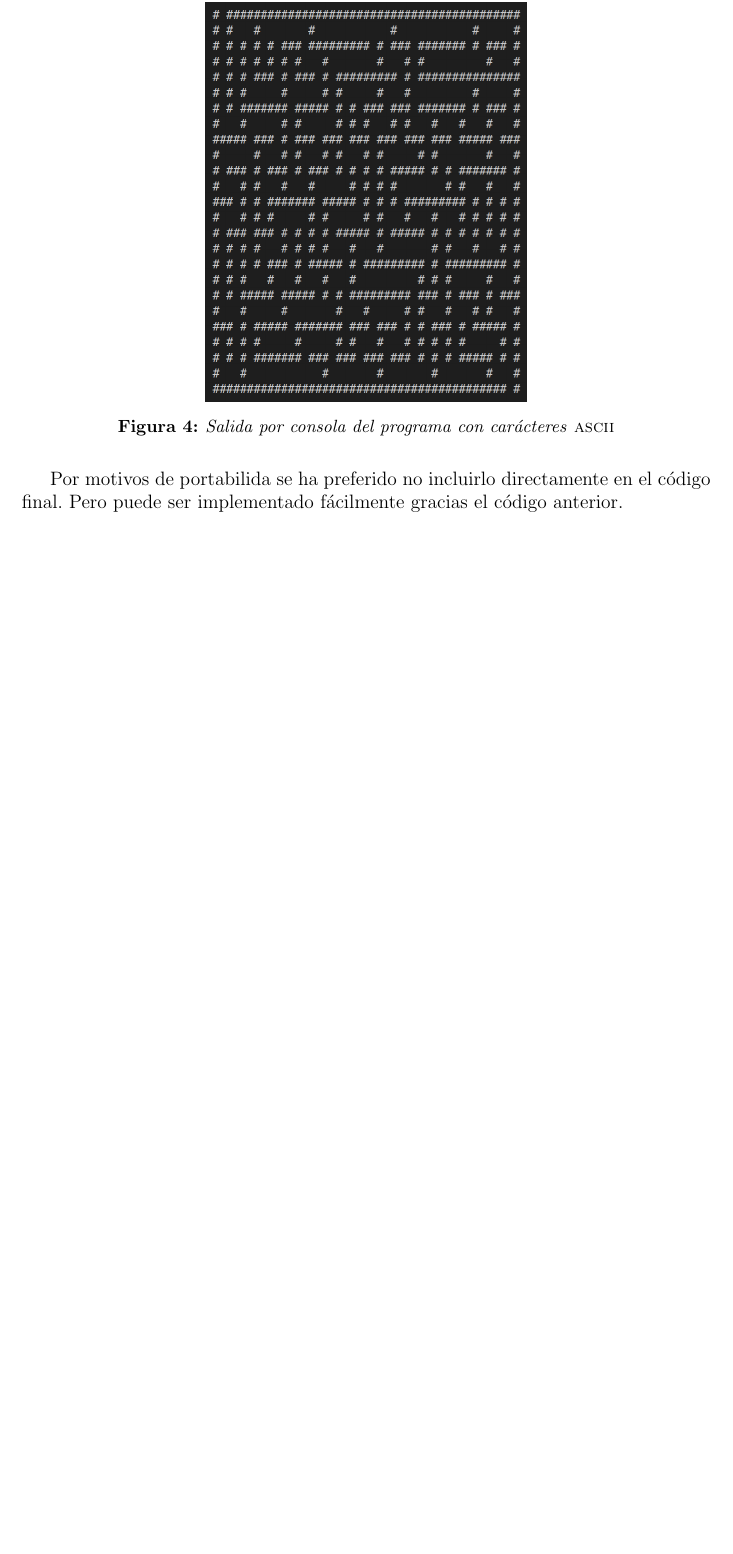
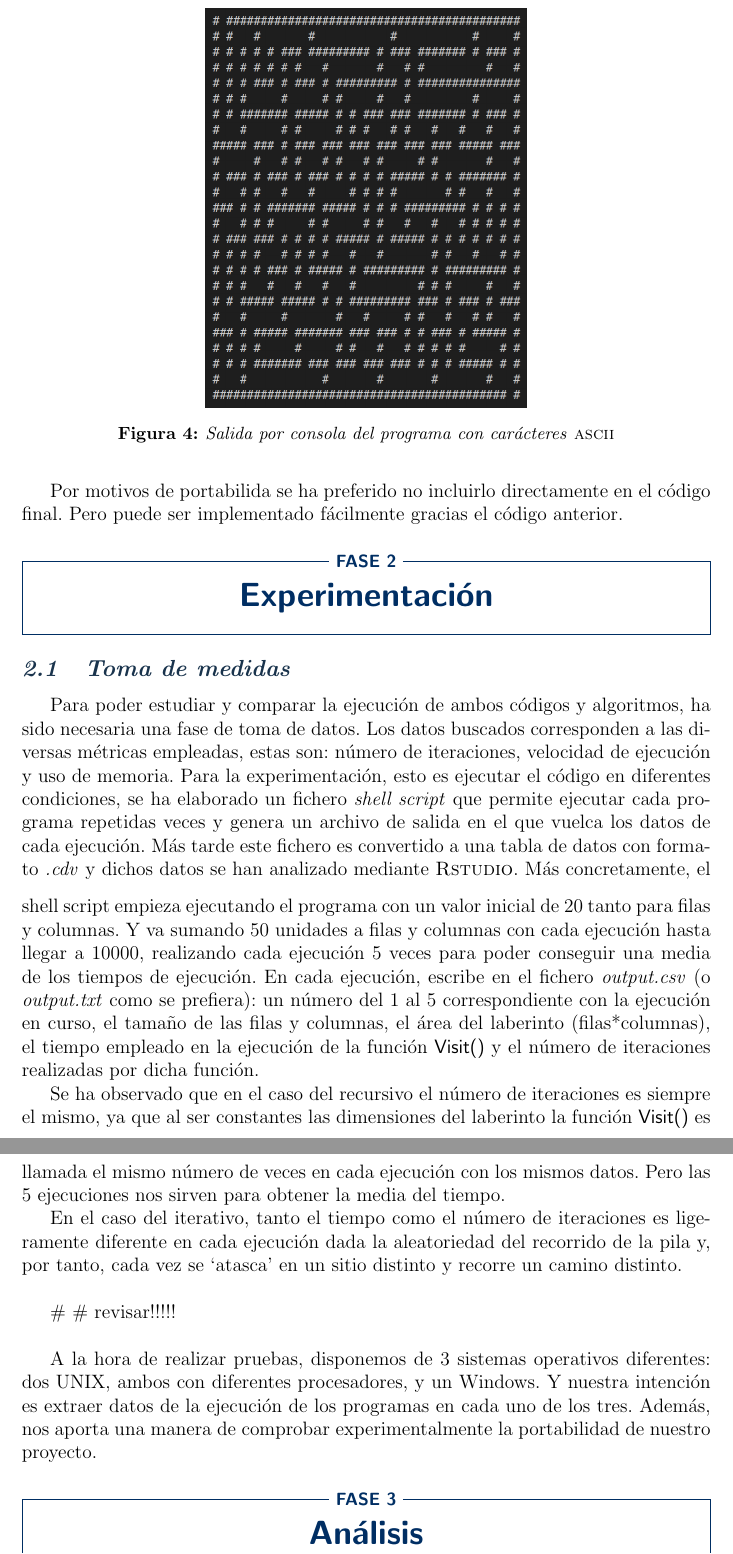
Before and after one commit to jbarciv/Backtracking-Maze-Generator, a LaTeX document (latex/memoria.tex): part of page 8 of 12 before the commit and two parts of pages 8 and 9 of 11 after it, the two joined at a grey line, cut so that both start at the same text, the shorter picture padded with empty space. Compiled offline with pdfLaTeX.

Commit message:
latex comenzando con experimentacion

```diff
--- a/latex/memoria.tex
+++ b/latex/memoria.tex
@@ -301,11 +304,21 @@ En las figuras \ref{unicode} y \ref{ascii} puede verse la commparación entre la
 
 Por motivos de portabilida se ha preferido no incluirlo directamente en el código final. Pero puede ser implementado fácilmente gracias el código anterior.
 
+% \clearpage
+\section{Experimentación}
+\subsection{Toma de medidas}
+Para poder estudiar y comparar la ejecución de ambos códigos y algoritmos, ha sido necesaria una fase de toma de datos. Los datos buscados corresponden a las diversas métricas empleadas, estas son: número de iteraciones, velocidad de ejecución y uso de memoria. Para la experimentación, esto es ejecutar el código en diferentes condiciones, se ha elaborado un fichero \textit{shell script} que permite ejecutar cada programa repetidas veces y genera un archivo de salida en el que vuelca los datos de cada ejecución. Más tarde este fichero es convertido a una tabla de datos con formato \textit{.cdv} y dichos datos se han analizado mediante \textsc{Rstudio}.
+\vspace{0.3cm}
+Más concretamente, el shell script empieza ejecutando el programa con un valor inicial de $20$ tanto para filas y columnas. Y va sumando 50 unidades a filas y columnas con cada ejecución hasta llegar a $10000$, realizando cada ejecución $5$ veces para poder conseguir una media de los tiempos de ejecución. En cada ejecución, escribe en el fichero \textit{output.csv} (o \textit{output.txt} como se prefiera): un número del $1$ al $5$ correspondiente con la ejecución en curso, el tamaño de las filas y columnas, el área del laberinto (filas*columnas), el tiempo empleado en la ejecución de la función \textsf{Visit()} y el número de iteraciones realizadas por dicha función.
 
-\clearpage
-\section{Experimentación}
+Se ha observado que en el caso del recursivo el número de iteraciones es siempre el mismo, ya que al ser constantes las dimensiones del laberinto la función \textsf{Visit()} es llamada el mismo número de veces en cada ejecución con los mismos datos. Pero las 5 ejecuciones nos sirven para obtener la media del tiempo.
 
-\clearpage
+En el caso del iterativo, tanto el tiempo como el número de iteraciones es ligeramente diferente en cada ejecución dada la aleatoriedad del recorrido de la pila y, por tanto, cada vez se ‘atasca’ en un sitio distinto y recorre un camino distinto.\\
+
+ \# \# revisar!!!!!\\
+
+A la hora de realizar pruebas, disponemos de 3 sistemas operativos diferentes: dos UNIX, ambos con diferentes procesadores, y un Windows. Y nuestra intención es extraer datos de la ejecución de los programas en cada uno de los tres. Además, nos aporta una manera de comprobar experimentalmente la portabilidad de nuestro proyecto.
+
 \section{Análisis}
 
 \clearpage
```
Also changed, not shown: latex/memoria.pdf, latex/memoria.tex (11 more changed lines), 7 other files.
